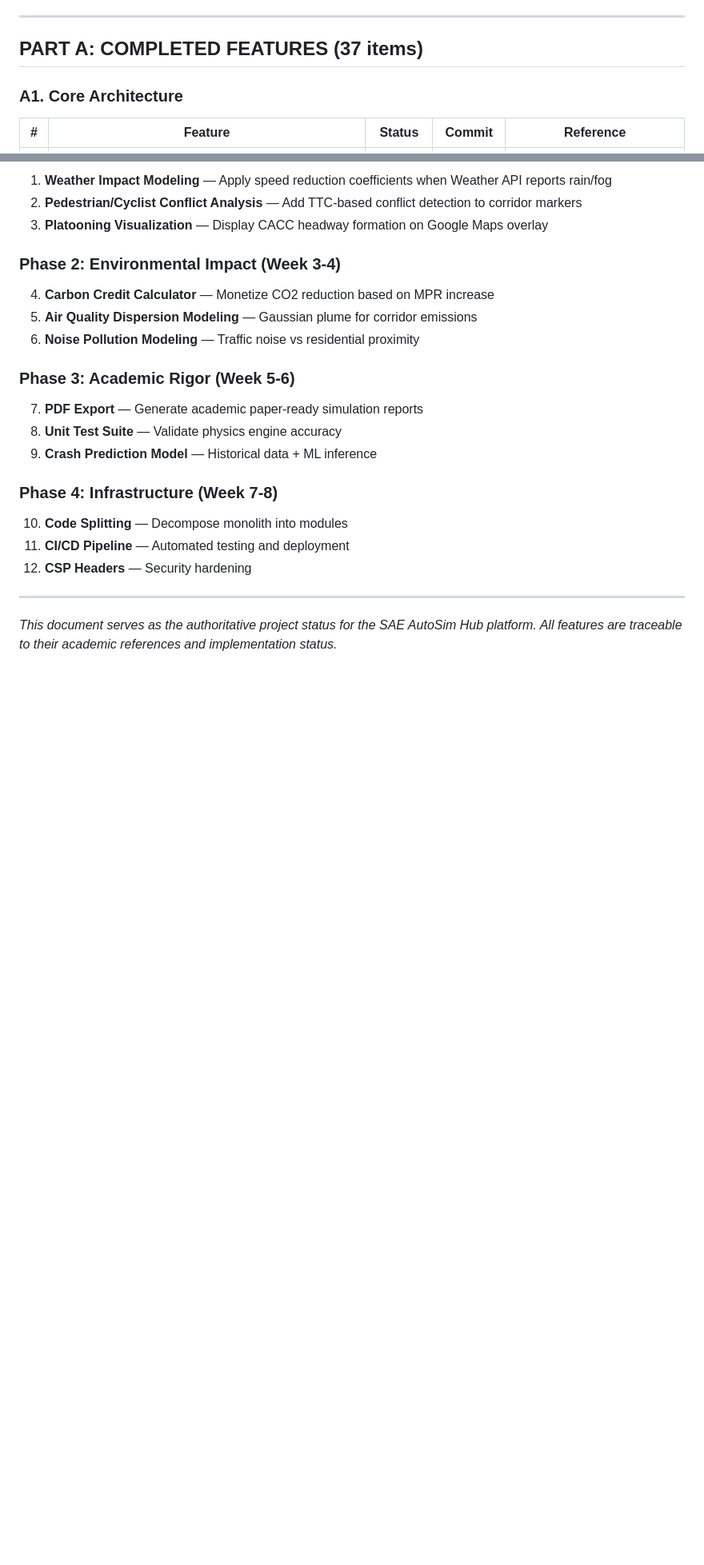
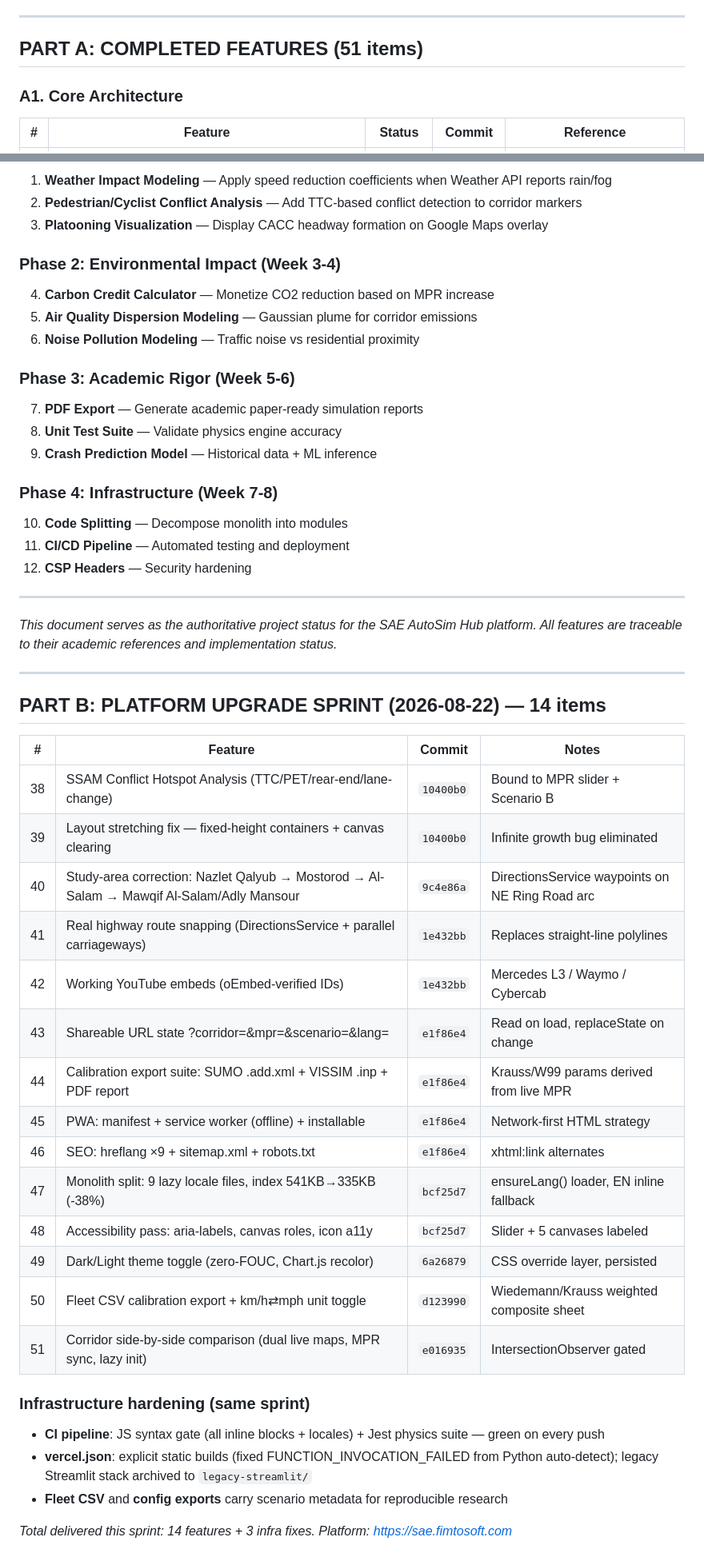
Before and after one commit to engahmedabdoualyan-max/SAE, a Markdown page: PROJECT_STATUS.md, 2 parts joined by grey strips. Shown at 80% size. Rendered like a GitHub page; blank space fills up the shorter version.

Commit message:
docs: PROJECT_STATUS — document upgrade sprint (features 38-51 + infra)

```diff
--- a/PROJECT_STATUS.md
+++ b/PROJECT_STATUS.md
@@ -7,7 +7,7 @@
 
 ---
 
-## PART A: COMPLETED FEATURES (37 items)
+## PART A: COMPLETED FEATURES (51 items)
 
 ### A1. Core Architecture
 | # | Feature | Status | Commit | Reference |
@@ -209,3 +209,32 @@
 ---
 
 *This document serves as the authoritative project status for the SAE AutoSim Hub platform. All features are traceable to their academic references and implementation status.*
+
+
+---
+
+## PART B: PLATFORM UPGRADE SPRINT (2026-08-22) — 14 items
+
+| # | Feature | Commit | Notes |
+|---|---------|--------|-------|
+| 38 | SSAM Conflict Hotspot Analysis (TTC/PET/rear-end/lane-change) | `10400b0` | Bound to MPR slider + Scenario B |
+| 39 | Layout stretching fix — fixed-height containers + canvas clearing | `10400b0` | Infinite growth bug eliminated |
+| 40 | Study-area correction: Nazlet Qalyub → Mostorod → Al-Salam → Mawqif Al-Salam/Adly Mansour | `9c4e86a` | DirectionsService waypoints on NE Ring Road arc |
+| 41 | Real highway route snapping (DirectionsService + parallel carriageways) | `1e432bb` | Replaces straight-line polylines |
+| 42 | Working YouTube embeds (oEmbed-verified IDs) | `1e432bb` | Mercedes L3 / Waymo / Cybercab |
+| 43 | Shareable URL state ?corridor=&mpr=&scenario=&lang= | `e1f86e4` | Read on load, replaceState on change |
+| 44 | Calibration export suite: SUMO .add.xml + VISSIM .inp + PDF report | `e1f86e4` | Krauss/W99 params derived from live MPR |
+| 45 | PWA: manifest + service worker (offline) + installable | `e1f86e4` | Network-first HTML strategy |
+| 46 | SEO: hreflang ×9 + sitemap.xml + robots.txt | `e1f86e4` | xhtml:link alternates |
+| 47 | Monolith split: 9 lazy locale files, index 541KB→335KB (-38%) | `bcf25d7` | ensureLang() loader, EN inline fallback |
+| 48 | Accessibility pass: aria-labels, canvas roles, icon a11y | `bcf25d7` | Slider + 5 canvases labeled |
+| 49 | Dark/Light theme toggle (zero-FOUC, Chart.js recolor) | `6a26879` | CSS override layer, persisted |
+| 50 | Fleet CSV calibration export + km/h⇄mph unit toggle | `d123990` | Wiedemann/Krauss weighted composite sheet |
+| 51 | Corridor side-by-side comparison (dual live maps, MPR sync, lazy init) | `e016935` | IntersectionObserver gated |
+
+### Infrastructure hardening (same sprint)
+- **CI pipeline**: JS syntax gate (all inline blocks + locales) + Jest physics suite — green on every push
+- **vercel.json**: explicit static builds (fixed FUNCTION_INVOCATION_FAILED from Python auto-detect); legacy Streamlit stack archived to `legacy-streamlit/`
+- **Fleet CSV** and **config exports** carry scenario metadata for reproducible research
+
+*Total delivered this sprint: 14 features + 3 infra fixes. Platform: https://sae.fimtosoft.com*
```
